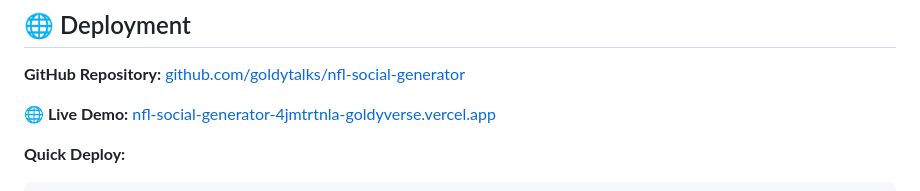
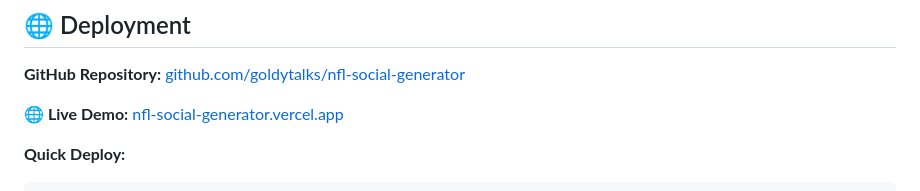
Before and after one commit to goldytalks/nfl-social-generator, a Markdown page: README.md, the part around the change. Drawn GitHub-style.

````diff
--- a/README.md
+++ b/README.md
@@ -9,7 +9,7 @@ Automated social media content generation for NFL futures odds movement. Built f
 
 **GitHub Repository:** [github.com/goldytalks/nfl-social-generator](https://github.com/goldytalks/nfl-social-generator)
 
-**🌐 Live Demo:** [nfl-social-generator-4jmtrtnla-goldyverse.vercel.app](https://nfl-social-generator-4jmtrtnla-goldyverse.vercel.app)
+**🌐 Live Demo:** [nfl-social-generator.vercel.app](https://nfl-social-generator.vercel.app)
 
 **Quick Deploy:**
 ```bash
````
Also changed, not shown: DEPLOYMENT.md (+2 -1 lines), PROJECT_BRAIN.md (+22 -2 lines).
